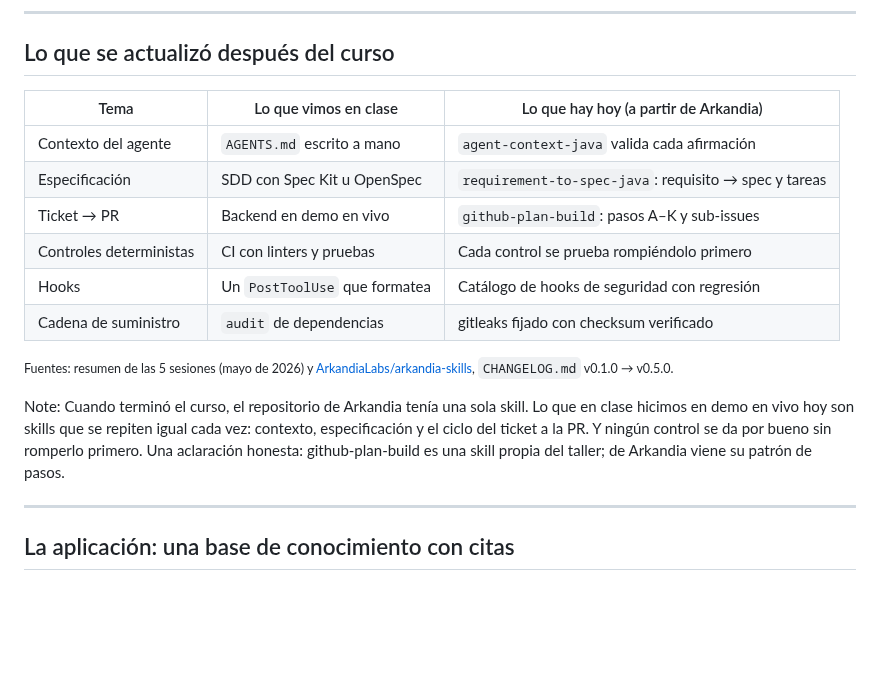
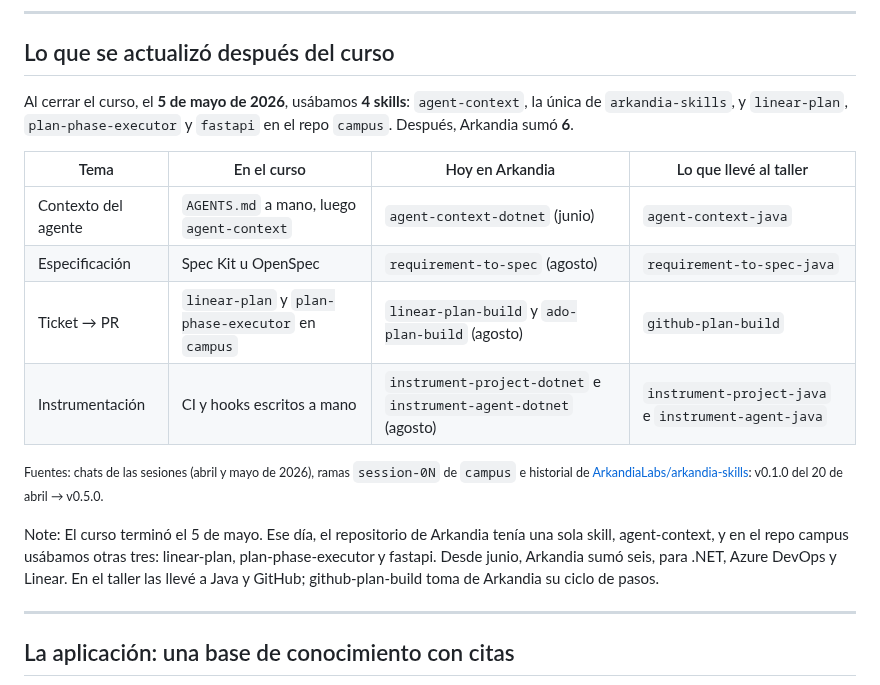
Before and after one commit to G3A/workshop-desarrollo-sw-guiado-por-ia, a Markdown page: presentacion-mesa-redonda-sdlc-ia/contenido.md, the part around the change. Rendered like a GitHub page; blank space fills up the shorter version.

Commit message:
docs: el antes y despues de la presentacion cuenta las skills con fechas
"Cuando termino el curso, el repositorio de Arkandia tenia una sola skill"
era cierto pero incompleto. Al cierre del curso (5 de mayo de 2026, chat de
la sesion 5 y rama session-05 de campus) usabamos cuatro: agent-context, la
unica de arkandia-skills (v0.1.0, 20 de abril), y linear-plan,
plan-phase-executor y fastapi en campus. Despues Arkandia sumo seis:
agent-context-dotnet (junio), ado-plan-build y linear-plan-build,
instrument-project-dotnet e instrument-agent-dotnet, y requirement-to-spec
(agosto). La tabla ahora pone al lado lo que se llevo al taller, y deja
fuera tres filas cuyo origen en Arkandia no estaba probado.

Refs #255

Asistido-por-IA: claude-opus-5-5
Registro-IA: .ia/registros/255/088bbd20-cd5e-44fd-857a-a49c0c74f609.acta.curada.jsonl

Co-Authored-By: Claude Opus 5.5 <noreply@anthropic.com>

```diff
--- a/presentacion-mesa-redonda-sdlc-ia/contenido.md
+++ b/presentacion-mesa-redonda-sdlc-ia/contenido.md
@@ -50,24 +50,26 @@ curso: las siete fases del método y, para cada paso, quién lo ejecuta hoy.
 
 ## Lo que se actualizó después del curso
 
-| Tema | Lo que vimos en clase | Lo que hay hoy (a partir de Arkandia) |
-|---|---|---|
-| Contexto del agente | `AGENTS.md` escrito a mano | `agent-context-java` valida cada afirmación |
-| Especificación | SDD con Spec Kit u OpenSpec | `requirement-to-spec-java`: requisito → spec y tareas |
-| Ticket → PR | Backend en demo en vivo | `github-plan-build`: pasos A–K y sub-issues |
-| Controles deterministas | CI con linters y pruebas | Cada control se prueba rompiéndolo primero |
-| Hooks | Un `PostToolUse` que formatea | Catálogo de hooks de seguridad con regresión |
-| Cadena de suministro | `audit` de dependencias | gitleaks fijado con checksum verificado |
+Al cerrar el curso, el **5 de mayo de 2026**, usábamos **4 skills**: `agent-context`, la única de
+`arkandia-skills`, y `linear-plan`, `plan-phase-executor` y `fastapi` en el repo `campus`.
+Después, Arkandia sumó **6**.
 
-<small>Fuentes: resumen de las 5 sesiones (mayo de 2026) y
-[ArkandiaLabs/arkandia-skills](https://github.com/ArkandiaLabs/arkandia-skills), `CHANGELOG.md`
-v0.1.0 → v0.5.0.</small>
+| Tema | En el curso | Hoy en Arkandia | Lo que llevé al taller |
+|---|---|---|---|
+| Contexto del agente | `AGENTS.md` a mano, luego `agent-context` | `agent-context-dotnet` (junio) | `agent-context-java` |
+| Especificación | Spec Kit u OpenSpec | `requirement-to-spec` (agosto) | `requirement-to-spec-java` |
+| Ticket → PR | `linear-plan` y `plan-phase-executor` en `campus` | `linear-plan-build` y `ado-plan-build` (agosto) | `github-plan-build` |
+| Instrumentación | CI y hooks escritos a mano | `instrument-project-dotnet` e `instrument-agent-dotnet` (agosto) | `instrument-project-java` e `instrument-agent-java` |
+
+<small>Fuentes: chats de las sesiones (abril y mayo de 2026), ramas `session-0N` de `campus` e
+historial de [ArkandiaLabs/arkandia-skills](https://github.com/ArkandiaLabs/arkandia-skills):
+v0.1.0 del 20 de abril → v0.5.0.</small>
 
 Note:
-Cuando terminó el curso, el repositorio de Arkandia tenía una sola skill. Lo que en clase hicimos en
-demo en vivo hoy son skills que se repiten igual cada vez: contexto, especificación y el ciclo del
-ticket a la PR. Y ningún control se da por bueno sin romperlo primero. Una aclaración honesta:
-github-plan-build es una skill propia del taller; de Arkandia viene su patrón de pasos.
+El curso terminó el 5 de mayo. Ese día, el repositorio de Arkandia tenía una sola skill,
+agent-context, y en el repo campus usábamos otras tres: linear-plan, plan-phase-executor y
+fastapi. Desde junio, Arkandia sumó seis, para .NET, Azure DevOps y Linear. En el taller las llevé
+a Java y GitHub; github-plan-build toma de Arkandia su ciclo de pasos.
 
 ---
 
```
